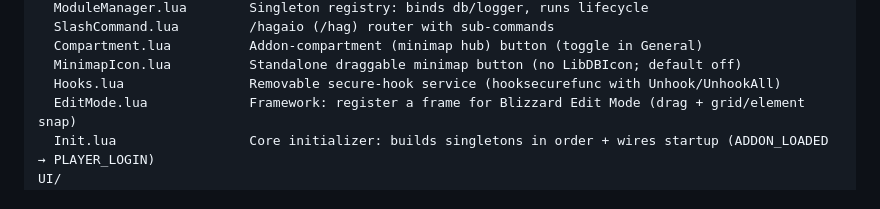
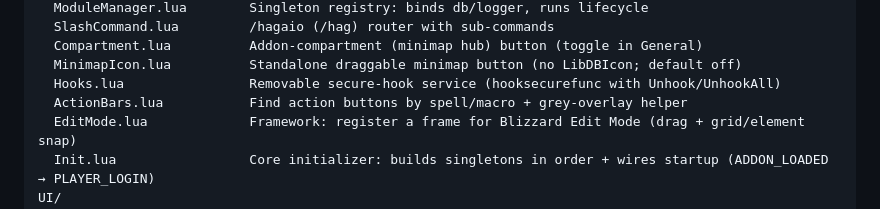
Before and after one commit to Hagryph/HagAIO, a Markdown page: README.md, the part around the change. GitHub-like rendering.

Commit message:
docs: note ActionBars service in README
Co-Authored-By: Claude Opus 4.8 (1M context) <noreply@anthropic.com>

```diff
--- a/README.md
+++ b/README.md
@@ -47,6 +47,7 @@ Core/
   Compartment.lua          Addon-compartment (minimap hub) button (toggle in General)
   MinimapIcon.lua          Standalone draggable minimap button (no LibDBIcon; default off)
   Hooks.lua                Removable secure-hook service (hooksecurefunc with Unhook/UnhookAll)
+  ActionBars.lua           Find action buttons by spell/macro + grey-overlay helper
   EditMode.lua             Framework: register a frame for Blizzard Edit Mode (drag + grid/element snap)
   Init.lua                 Core initializer: builds singletons in order + wires startup (ADDON_LOADED → PLAYER_LOGIN)
 UI/
```
